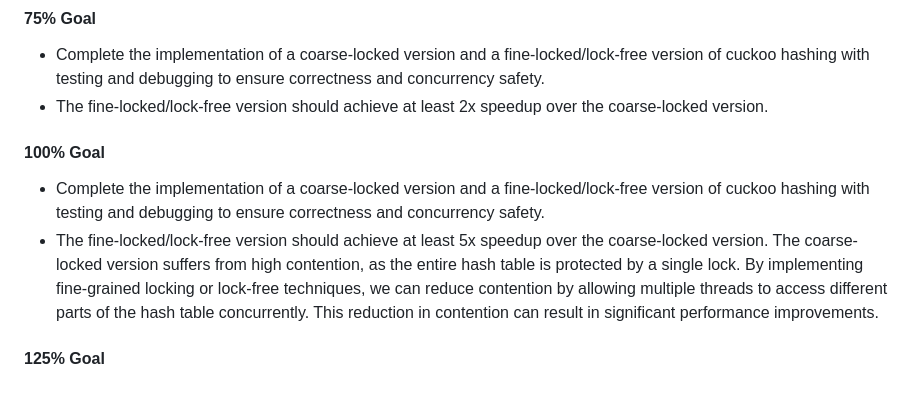
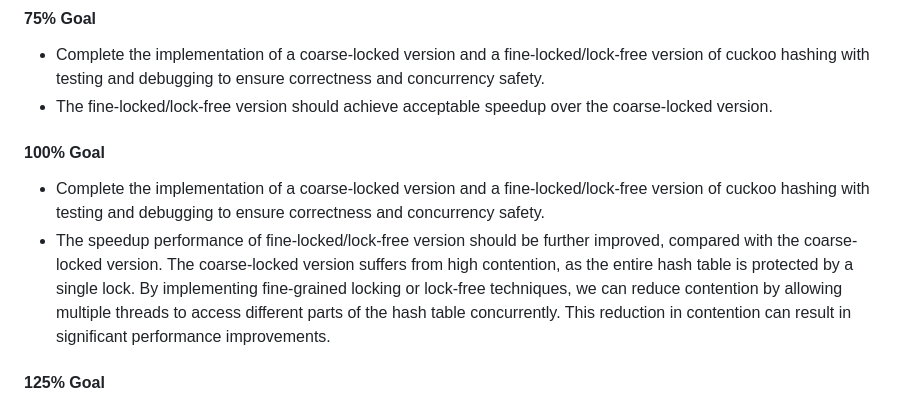
Before and after one commit to lanlou1554/15618-final-project, a Markdown page: README.md, the part around the change. Rendered like a GitHub page.

Commit message:
modify goal

```diff
--- a/README.md
+++ b/README.md
@@ -42,12 +42,12 @@ We may take some inspirations from these papers:
 #### 75% Goal
 
 - Complete the implementation of a coarse-locked version and a fine-locked/lock-free version of cuckoo hashing with testing and debugging to ensure correctness and concurrency safety.
-- The fine-locked/lock-free version should achieve at least 2x speedup over the coarse-locked version.
+- The fine-locked/lock-free version should achieve acceptable speedup over the coarse-locked version.
 
 #### 100% Goal
 
 - Complete the implementation of a coarse-locked version and a fine-locked/lock-free version of cuckoo hashing with testing and debugging to ensure correctness and concurrency safety.
-- The fine-locked/lock-free version should achieve at least 5x speedup over the coarse-locked version. The coarse-locked version suffers from high contention, as the entire hash table is protected by a single lock. By implementing fine-grained locking or lock-free techniques, we can reduce contention by allowing multiple threads to access different parts of the hash table concurrently. This reduction in contention can result in significant performance improvements.
+- The speedup performance of fine-locked/lock-free version should be further improved, compared with the coarse-locked version. The coarse-locked version suffers from high contention, as the entire hash table is protected by a single lock. By implementing fine-grained locking or lock-free techniques, we can reduce contention by allowing multiple threads to access different parts of the hash table concurrently. This reduction in contention can result in significant performance improvements.
 
 #### 125% Goal
 
```
